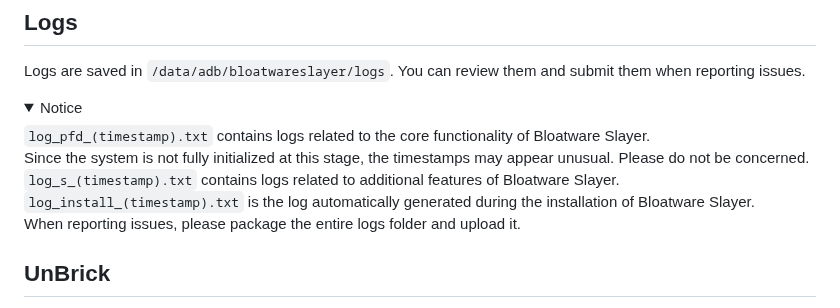
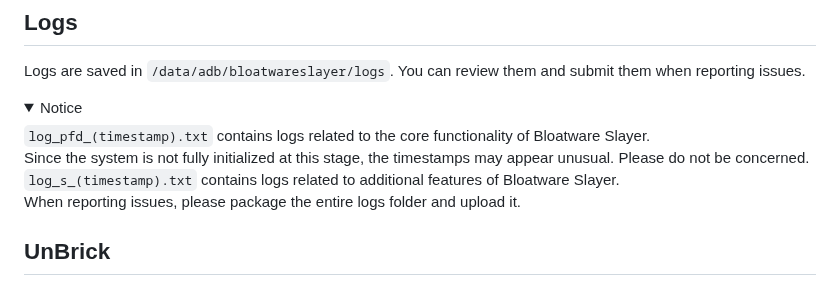
Before and after one commit to Astoritin/BloatwareSlayer, a Markdown page: README_EN.md, the part around the change. Drawn GitHub-style; folded sections open.

```diff
--- a/README_EN.md
+++ b/README_EN.md
@@ -73,7 +73,6 @@ Logs are saved in <code>/data/adb/bloatwareslayer/logs</code>. You can review th
 <code>log_pfd_(timestamp).txt</code> contains logs related to the core functionality of Bloatware Slayer.<br>
 Since the system is not fully initialized at this stage, the timestamps may appear unusual. Please do not be concerned.<br>
 <code>log_s_(timestamp).txt</code> contains logs related to additional features of Bloatware Slayer.<br>
-<code>log_install_(timestamp).txt</code> is the log automatically generated during the installation of Bloatware Slayer.<br>
 When reporting issues, please package the entire logs folder and upload it.
 </details>
 
```
